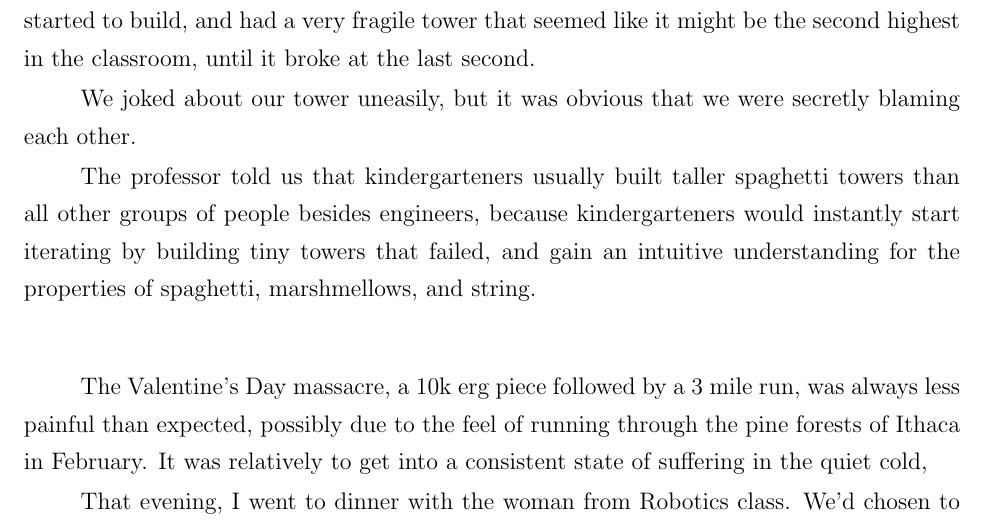
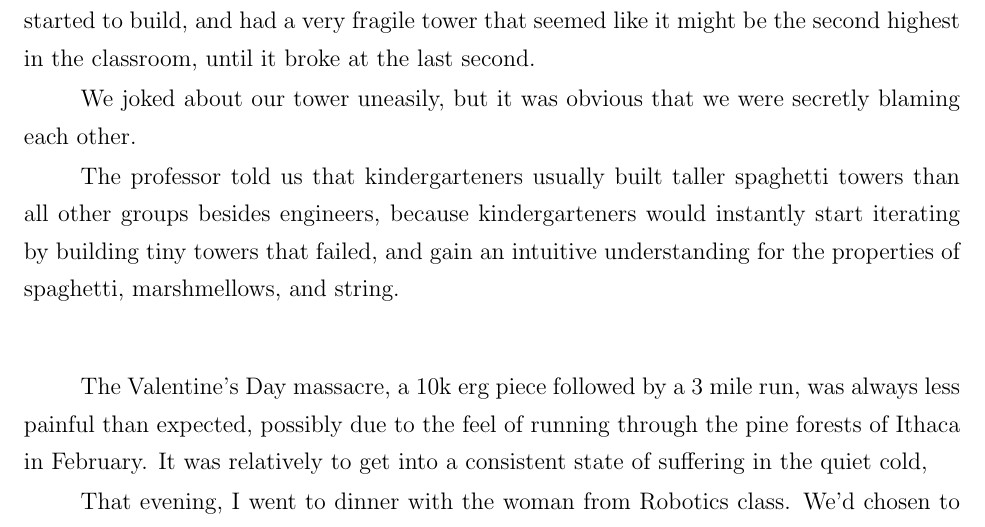
Before and after one commit to ptsteadman/college-memoir, a LaTeX book (college-memoir.tex, which reads chapters/wretched.tex): part of page 3 of 4, cut so that both start at the same text. Compiled offline with pdfLaTeX.

Commit message:
Remove "of people"

```diff
--- a/chapters/wretched.tex
+++ b/chapters/wretched.tex
@@ -113,7 +113,7 @@ We joked about our tower uneasily, but it was obvious that we were secretly
 blaming each other.
 
 The professor told us that kindergarteners usually built taller spaghetti towers
-than all other groups of people besides engineers, because kindergarteners would
+than all other groups besides engineers, because kindergarteners would
 instantly start iterating by building tiny towers that failed, and gain an
 intuitive understanding for the properties of spaghetti, marshmellows, and
 string.
```
